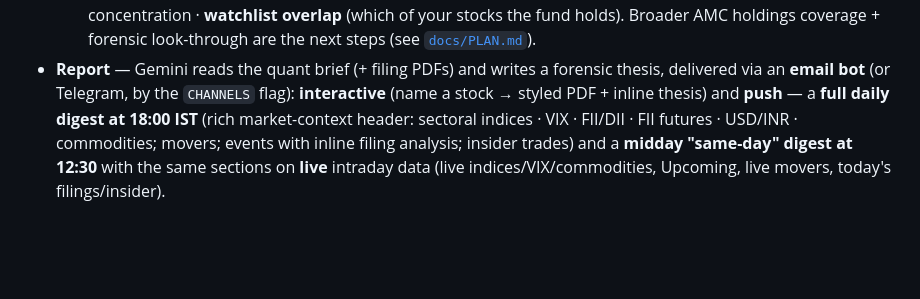
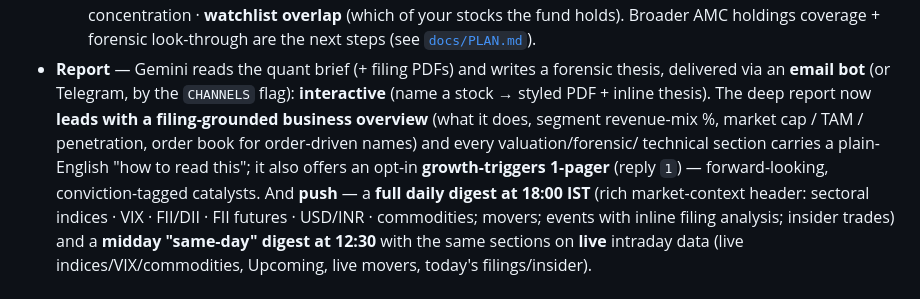
Before and after one commit to Aaryan-Nakhat/aaryan-nakhat-equity-research, a Markdown page: README.md, the part around the change. Drawn GitHub-style; blank space fills up the shorter version.

Commit message:
docs(readme): note business overview, self-explaining sections & growth-triggers cut

```diff
--- a/README.md
+++ b/README.md
@@ -30,7 +30,12 @@ Personal use. Not a hosted product.
   holdings coverage + forensic look-through are the next steps (see [`docs/PLAN.md`](docs/PLAN.md)).
 - **Report** — Gemini reads the quant brief (+ filing PDFs) and writes a forensic thesis,
   delivered via an **email bot** (or Telegram, by the `CHANNELS` flag): **interactive**
-  (name a stock → styled PDF + inline thesis) and **push** — a **full daily digest at
+  (name a stock → styled PDF + inline thesis). The deep report now **leads with a
+  filing-grounded business overview** (what it does, segment revenue-mix %, market cap /
+  TAM / penetration, order book for order-driven names) and every valuation/forensic/
+  technical section carries a plain-English "how to read this"; it also offers an opt-in
+  **growth-triggers 1-pager** (reply `1`) — forward-looking, conviction-tagged catalysts.
+  And **push** — a **full daily digest at
   18:00 IST** (rich market-context header: sectoral indices · VIX · FII/DII · FII futures ·
   USD/INR · commodities; movers; events with inline filing analysis; insider trades) and a
   **midday "same-day" digest at 12:30** with the same sections on **live** intraday data
```
